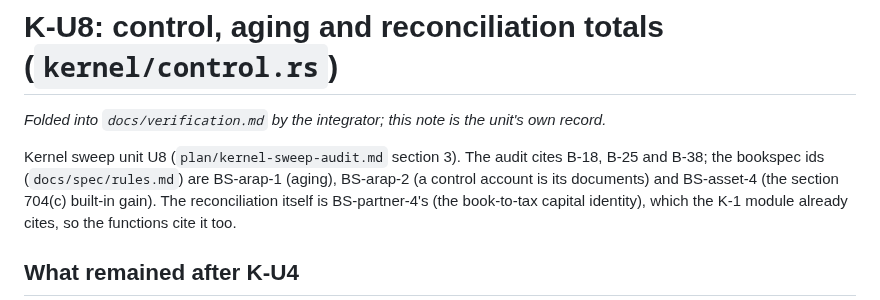
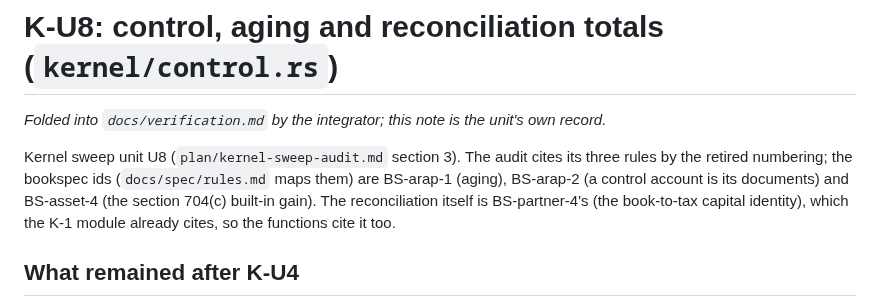
Before and after one commit to swaits/wanderbooks, a Markdown page: docs/proofs/k-u8.md, the part around the change. Rendered like a GitHub page.

Commit message:
docs(proofs): name the audit's rules by bookspec id only
The retired-reference gate flags the old B-n numbers in prose.

Co-Authored-By: Claude Sonnet 5.5 <noreply@anthropic.com>

```diff
--- a/docs/proofs/k-u8.md
+++ b/docs/proofs/k-u8.md
@@ -4,8 +4,8 @@ _Folded into `docs/verification.md` by the integrator; this note is the
 unit's own record._
 
 Kernel sweep unit U8 (`plan/kernel-sweep-audit.md` section 3). The audit
-cites B-18, B-25 and B-38; the bookspec ids (`docs/spec/rules.md`) are
-BS-arap-1 (aging), BS-arap-2 (a control account is its documents) and
+cites its three rules by the retired numbering; the bookspec ids
+(`docs/spec/rules.md` maps them) are BS-arap-1 (aging), BS-arap-2 (a control account is its documents) and
 BS-asset-4 (the section 704(c) built-in gain). The reconciliation itself
 is BS-partner-4's (the book-to-tax capital identity), which the K-1
 module already cites, so the functions cite it too.
```
